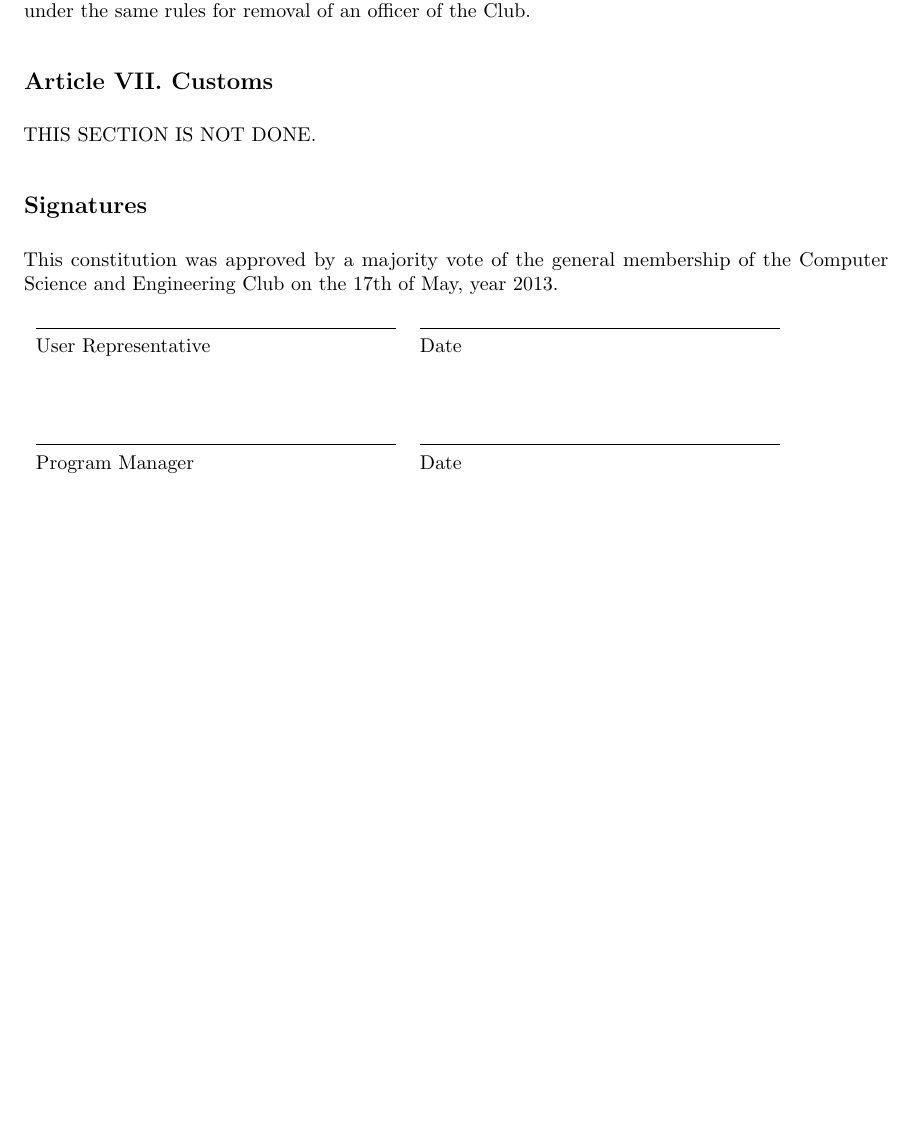
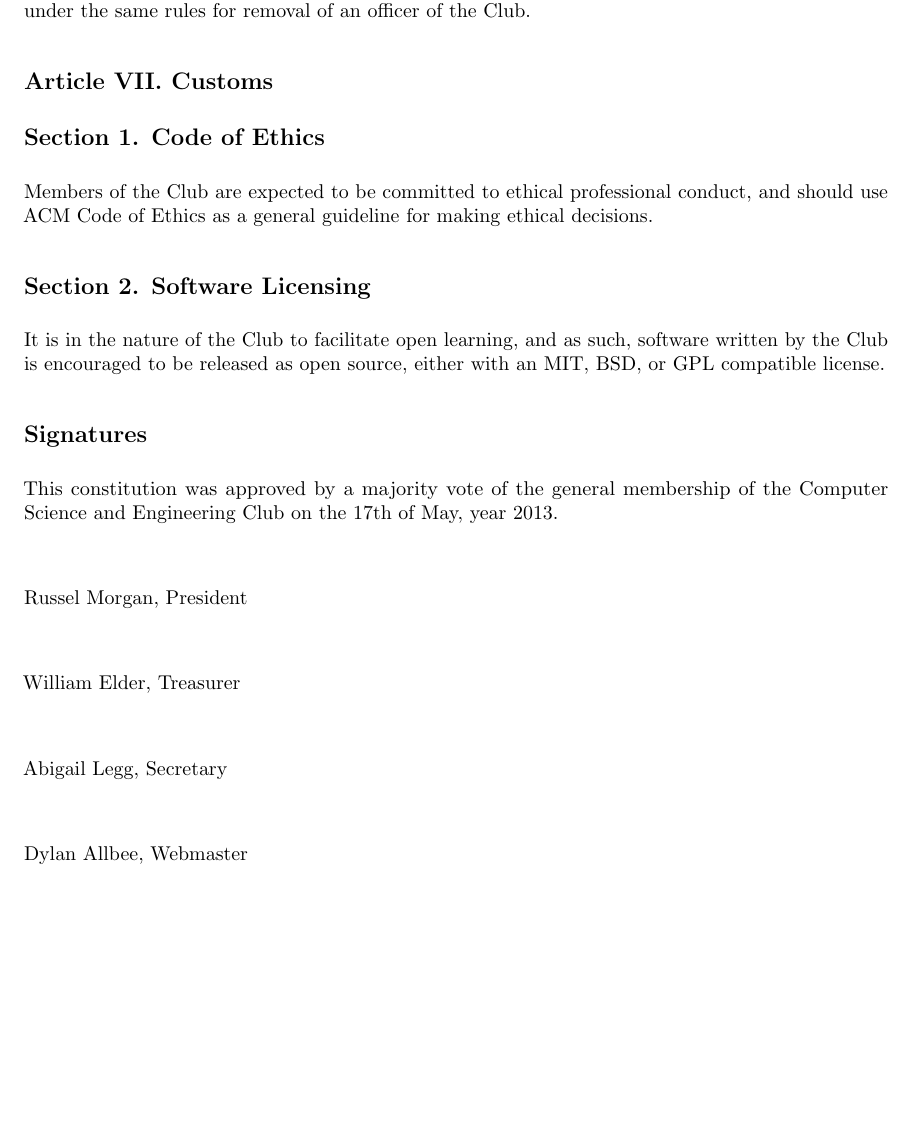
Before and after one commit to CSE-CSUSB/Constitution, a LaTeX document (constitution.tex): part of page 11 of 11, cut so that both start at the same text. Compiled offline with pdfLaTeX.

Commit message:
Added signatures, Customs

```diff
--- a/constitution.tex
+++ b/constitution.tex
@@ -259,17 +259,23 @@ Dr. Arturo \textsc{Concepcion}\\
     Advisors will be selected at the discretion of the Board of officers with a two-thirds majority vote. Advisors will be re-affirmed automatically on a yearly basis unless the desire to step down has been noted or the Board wishes to include other advisors. An Advisor may be removed from position under the same rules for removal of an officer of the Club.
 
   \subsection{Article VII. Customs}
-    THIS SECTION IS NOT DONE.
+    \subsection{Section 1. Code of Ethics}
+      Members of the Club are expected to be committed to ethical professional conduct, and should use ACM Code of Ethics as a general guideline for making ethical decisions.
+    \subsection{Section 2. Software Licensing}
+      It is in the nature of the Club to facilitate open learning, and as such, software written by the Club is encouraged to be released as open source, either with an MIT, BSD, or GPL compatible license.
 
   \subsection{Signatures}
-    This constitution was approved by a majority vote of the general membership of the Computer Science and Engineering Club on the 17th of May, year 2013.
+    This constitution was approved by a majority vote of the general membership of the Computer Science and Engineering Club on the 17th of May, year 2013.\\[0.15in]
 
-    \noindent\begin{tabular}{ll}
-    	\makebox[2.5in]{\hrulefill} & \makebox[2.5in]{\hrulefill}\\
-    	User Representative & Date\\[8ex]% adds space between the two sets of signatures
-    	\makebox[2.5in]{\hrulefill} & \makebox[2.5in]{\hrulefill}\\
-    	Program Manager & Date\\
-    \end{tabular}
+    	Russel Morgan, President\\[0.15in]
 
 
+      William Elder, Treasurer\\[0.15in]
+
+
+      Abigail Legg, Secretary\\[0.15in]
+
+
+      Dylan Allbee, Webmaster
+
 \end{document}
```
Also changed, not shown: constitution.pdf, 1 other file.
